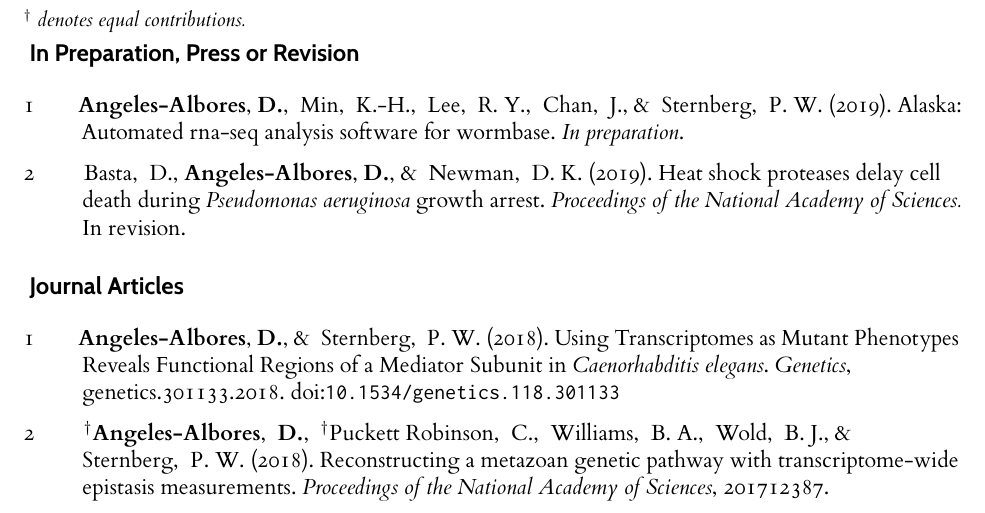
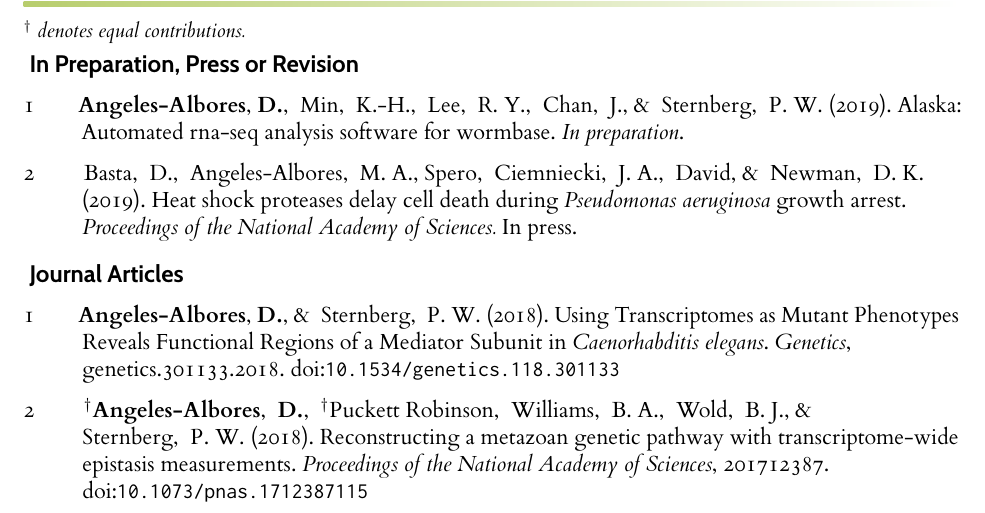
Before and after one commit to dangeles/cv, a LaTeX CV (AngelesAlboresDavid_cv.tex, which reads own-bib.bib): part of page 1 of 4, cut so that both start at the same text. The pictures show the PDF file AngelesAlboresDavid_cv.pdf that the author committed with the source.

Commit message:
updated cv

```diff
--- a/own-bib.bib
+++ b/own-bib.bib
@@ -1,8 +1,8 @@
 @article{Basta2019,
 abstract = {},
-journal = {Proceedings of the National Academy of Sciences. \emph{In revision}},
+journal = {Proceedings of the National Academy of Sciences. \emph{In press}},
 title = {Heat shock proteases delay cell death during \emph{Pseudomonas aeruginosa} growth arrest},
-author = {Basta, David and Angeles-Albores, David and Newman, Dianne K.},
+author = {Basta, David and Angeles-Albores, Spero, Melanie A. and Ciemniecki, John A. and David and Newman, Dianne K.},
 year = {2019},
 keywords = {prep}
 }
```
Also changed, not shown: appointments.tex (+3 -1 lines), AngelesAlboresDavid_cv.pdf, AngelesAlboresDavid_publications.pdf (added).
